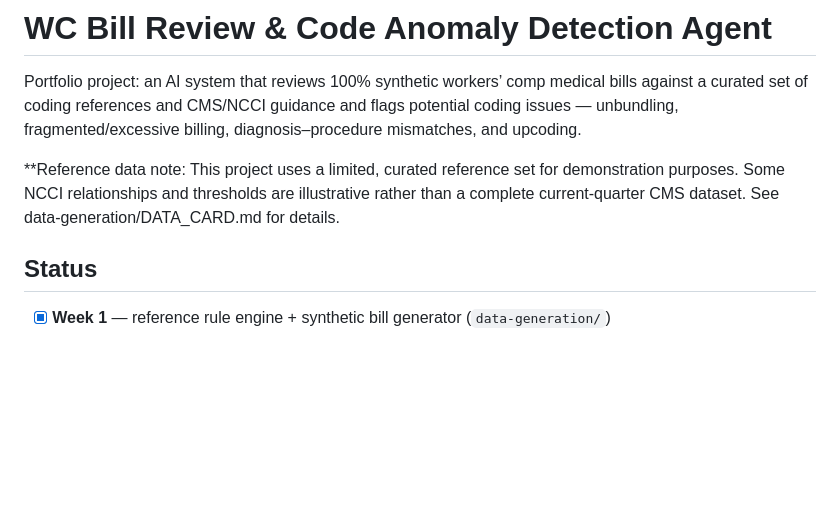
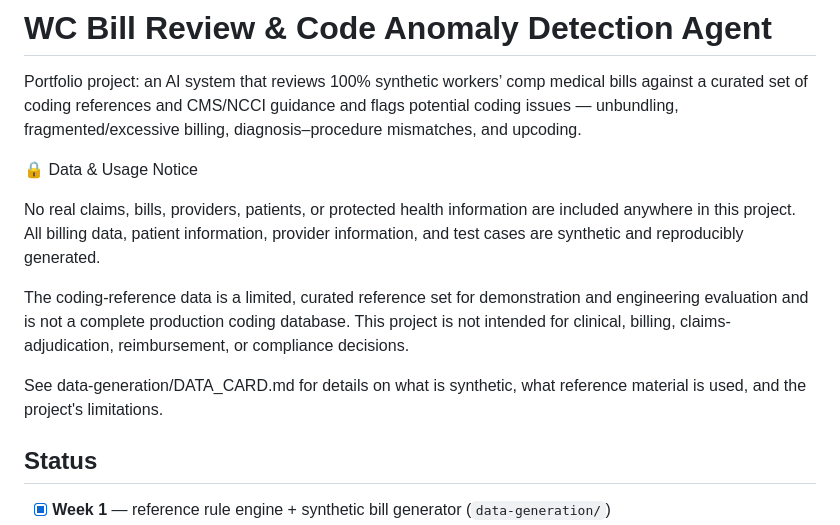
Before and after one commit to bhpatel712/wc-bill-review-agent, a Markdown page: README.md, the part around the change. GitHub-like rendering; blank space fills up the shorter version.

```diff
--- a/README.md
+++ b/README.md
@@ -2,8 +2,13 @@
 
 Portfolio project: an AI system that reviews 100% synthetic workers’ comp medical bills against a curated set of coding references and CMS/NCCI guidance and flags potential coding issues — unbundling, fragmented/excessive billing, diagnosis–procedure mismatches, and upcoding.
 
-**Reference data note: This project uses a limited, curated reference set for demonstration purposes. Some NCCI relationships and thresholds are illustrative rather than a complete current-quarter CMS dataset. See data-generation/DATA_CARD.md for details.
+🔒 Data & Usage Notice
 
+No real claims, bills, providers, patients, or protected health information are included anywhere in this project. All billing data, patient information, provider information, and test cases are synthetic and reproducibly generated.
+
+The coding-reference data is a limited, curated reference set for demonstration and engineering evaluation and is not a complete production coding database. This project is not intended for clinical, billing, claims-adjudication, reimbursement, or compliance decisions.
+
+See data-generation/DATA_CARD.md for details on what is synthetic, what reference material is used, and the project's limitations.
 ## Status
 
 - [x] **Week 1** — reference rule engine + synthetic bill generator
```
